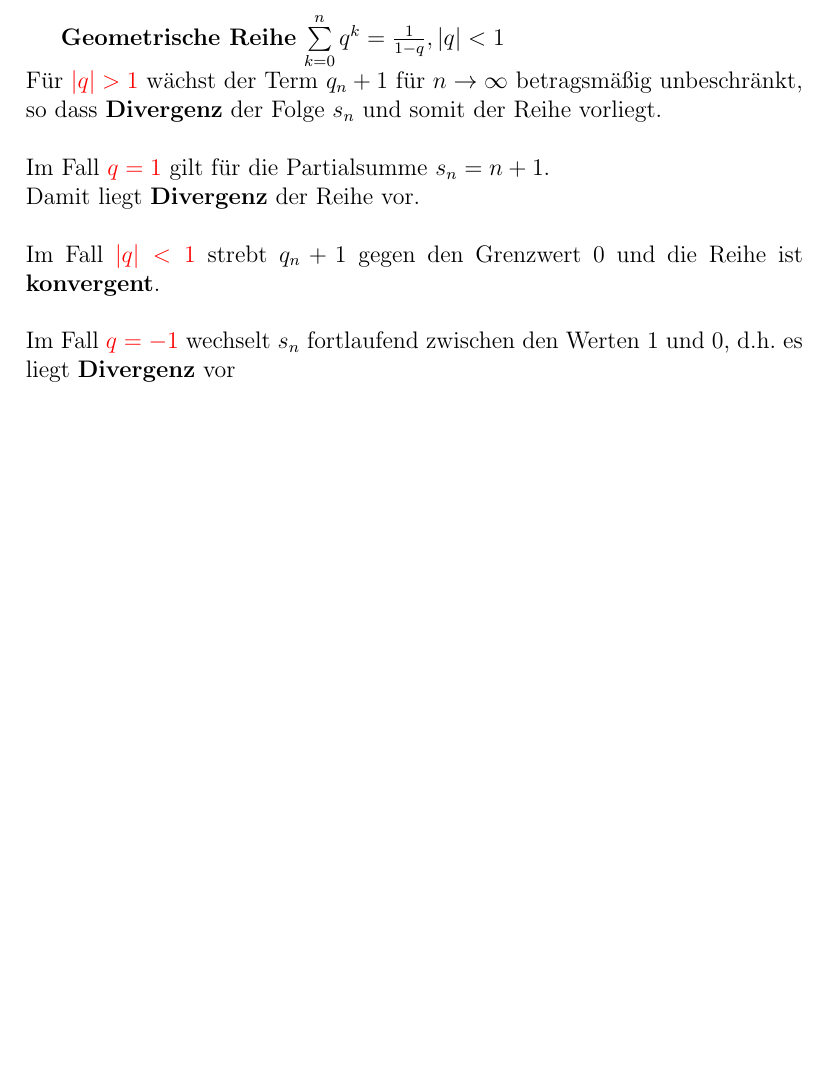
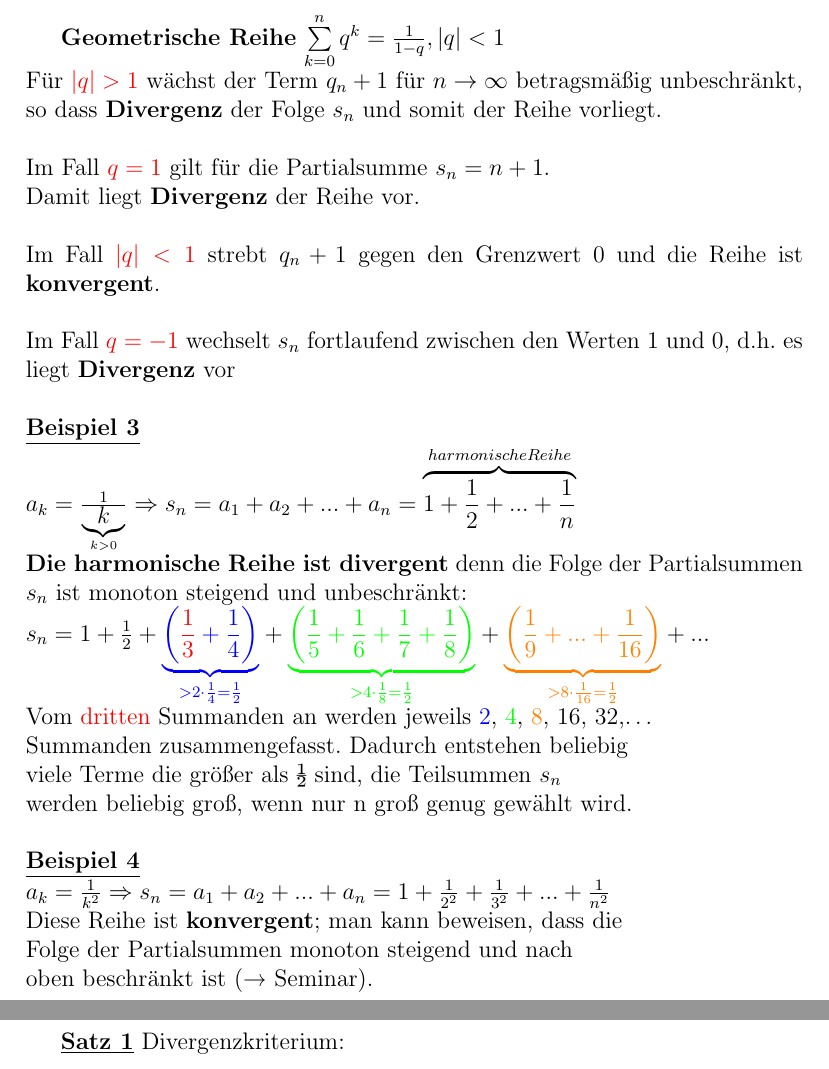
Before and after one commit to Dantes999/MatheII, a LaTeX document (mathe.tex): part of page 7 of 7 before the commit and two parts of pages 7 and 8 of 8 after it, the two joined at a grey line, cut so that both start at the same text, the shorter picture padded with empty space. Compiled offline with pdfLaTeX.

Commit message:
VL2 Beginn 2. Folie

```diff
--- a/mathe.tex
+++ b/mathe.tex
@@ -229,5 +229,25 @@ Im Fall \textcolor{red}{$|q|<1$} strebt $q_n+1$ gegen den Grenzwert 0 und die Re
 \\
 \\
 Im Fall \textcolor{red}{$q=-1$} wechselt $s_n$ fortlaufend zwischen den Werten 1 und 0, d.h. es liegt \textbf{Divergenz} vor
+\\
+\\
+\underline{\textbf{Beispiel 3}}\\
+$a_k=\frac{1}{\underbrace{k}_{k>0}}\Rightarrow s_n=a_1+a_2+...+a_n=\overbrace{1+\frac{1}{2}+...+\frac{1}{n}}^{harmonische Reihe}$\\
+\textbf{Die harmonische Reihe ist divergent} denn die Folge der Partialsummen $s_n$ ist monoton steigend und unbeschränkt:\\
+$s_n=1+\frac{1}{2}+\textcolor{blue}{\underbrace{\biggl(\textcolor{red}{\frac{1}{3}}+\frac{1}{4}\biggr)}_{>2\cdot\frac{1}{4}=\frac{1}{2}}}+\textcolor{green}{\underbrace{\biggl(\frac{1}{5}+\frac{1}{6}+\frac{1}{7}+\frac{1}{8}\biggr)}_{>4\cdot\frac{1}{8}=\frac{1}{2}}}+\textcolor{orange}{\underbrace{\biggl(\frac{1}{9}+...+\frac{1}{16}\biggr)}_{>8\cdot\frac{1}{16}=\frac{1}{2}}}+...$
+\\
+Vom \textcolor{red}{dritten} Summanden an werden jeweils \textcolor{blue}{2}, \textcolor{green}{4}, \textcolor{orange}{8}, 16, 32,…\\
+Summanden zusammengefasst. Dadurch entstehen beliebig\\
+viele Terme die größer als ½ sind, die Teilsummen $s_n$\\
+werden beliebig groß, wenn nur n groß genug gewählt wird. \\
+\\
+\underline{\textbf{Beispiel 4}}\\
+$a_k=\frac{1}{k^2}\Rightarrow s_n=a_1+a_2+...+a_n=1+\frac{1}{2^2}+\frac{1}{3^2}+...+\frac{1}{n^2}$
+\\
+Diese Reihe ist \textbf{konvergent}; man kann beweisen, dass die\\
+Folge der Partialsummen monoton steigend und nach\\
+oben beschränkt ist (→ Seminar). \\
+\newpage
+\underline{\textbf{Satz 1}} Divergenzkriterium:\\
 
 \end{document}
```
Also changed, not shown: mathe.pdf.
